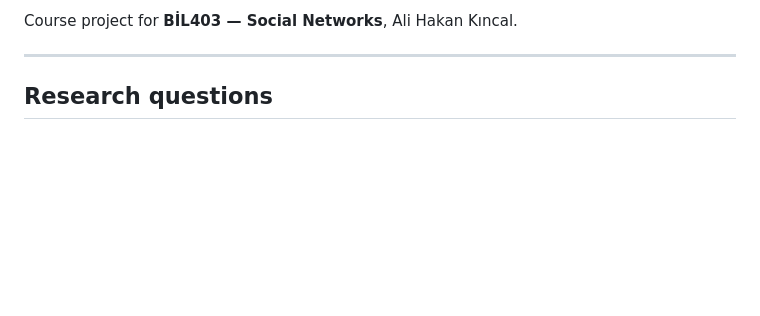
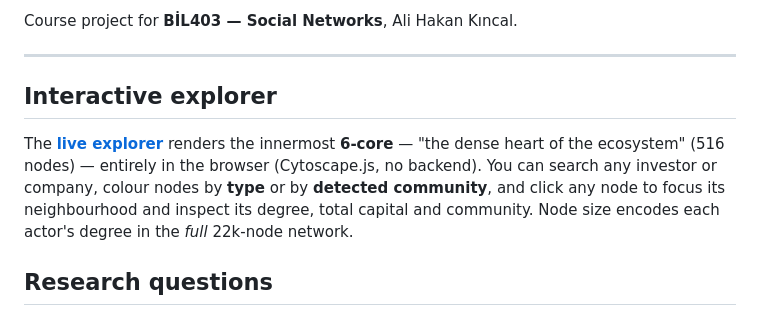
Before and after one commit to Mantidoysterplant690/startup-investment-network-analysis, a Markdown page: README.md, the part around one of its changes. Drawn GitHub-style; blank space fills up the shorter version.

Commit message:
docs: link the live interactive explorer in the README
Co-Authored-By: Claude Opus 4.8 <noreply@anthropic.com>

```diff
--- a/README.md
+++ b/README.md
@@ -9,6 +9,14 @@ core–periphery and community-detection methods.
 Course project for **BİL403 — Social Networks**, Ali Hakan Kıncal.
 
 ---
+
+## Interactive explorer
+
+The **[live explorer](https://akincal.github.io/startup-investment-network-analysis/)** renders the
+innermost **6-core** — "the dense heart of the ecosystem" (516 nodes) — entirely in the browser
+(Cytoscape.js, no backend). You can search any investor or company, colour nodes by **type** or by
+**detected community**, and click any node to focus its neighbourhood and inspect its degree, total
+capital and community. Node size encodes each actor's degree in the *full* 22k-node network.
 
 ## Research questions
 
```
Also changed, not shown: other parts of README.md (+1 -1 lines).
